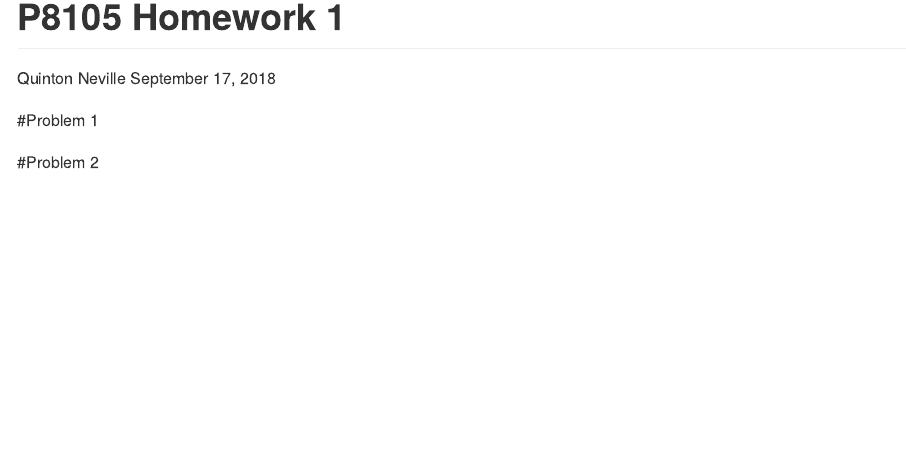
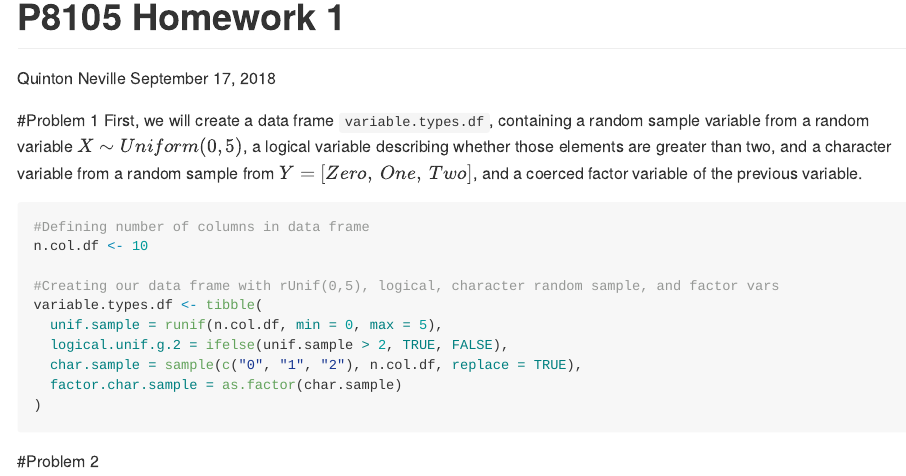
Before and after one commit to nevilleq/p8105_hw1_qn2119, an R Markdown document (p8105_hw1_qn2119.RMD): the page in a window 1100 px wide, from its top. Rendered offline with R 4.5, knitr and Pandoc, with nearby package versions; code that draws random numbers runs with fixed seeds of ours.

Commit message:
Initializing data frame in problem 1

````diff
--- a/p8105_hw1_qn2119.RMD
+++ b/p8105_hw1_qn2119.RMD
@@ -9,6 +9,25 @@ output:
    github_document
 ---
 
+```{r setup, echo = FALSE, warning = FALSE, message = FALSE}
+#Load necessary packages
+library(tidyverse)
+```
+
 #Problem 1
+First, we will create a data frame `variable.types.df`, containing a random sample variable from a random variable $X \sim Uniform(0,5)$, a logical variable describing whether those elements are greater than two, and a character variable from a random sample from $Y = [Zero,\ One,\ Two]$, and a coerced factor variable of the previous variable.
+
+```{r}
+#Defining number of columns in data frame
+n.col.df <- 10
+
+#Creating our data frame with rUnif(0,5), logical, character random sample, and factor vars
+variable.types.df <- tibble(
+  unif.sample = runif(n.col.df, min = 0, max = 5),
+  logical.unif.g.2 = ifelse(unif.sample > 2, TRUE, FALSE),
+  char.sample = sample(c("0", "1", "2"), n.col.df, replace = TRUE),
+  factor.char.sample = as.factor(char.sample)
+)
+```
 
 #Problem 2
````
